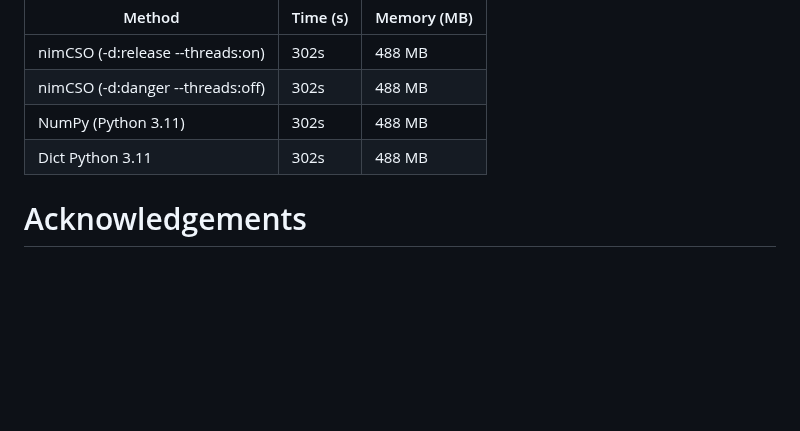
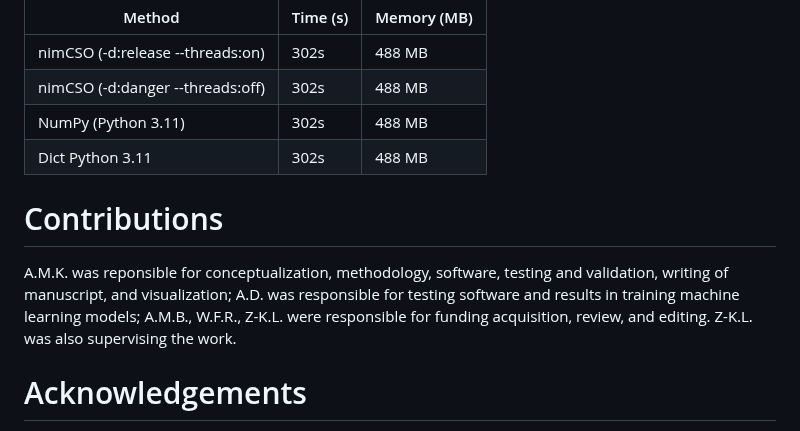
Before and after one commit to amkrajewski/nimCSO, a Markdown page: paper/paper.md, the part around the change. Rendered like a GitHub page; blank space fills up the shorter version.

Commit message:
(paper) added `Contributions` section

```diff
--- a/paper/paper.md
+++ b/paper/paper.md
@@ -125,6 +125,9 @@ Tracking up to 11.9 million solutions.
 | NumPy (Python 3.11) | 302s | 488 MB |
 | Dict Python 3.11 | 302s | 488 MB |
 
+# Contributions
+
+A.M.K. was reponsible for conceptualization, methodology, software, testing and validation, writing of manuscript, and visualization; A.D. was responsible for testing software and results in training machine learning models; A.M.B., W.F.R., Z-K.L. were responsible for funding acquisition, review, and editing. Z-K.L. was also supervising the work.
 
 # Acknowledgements
 
```
